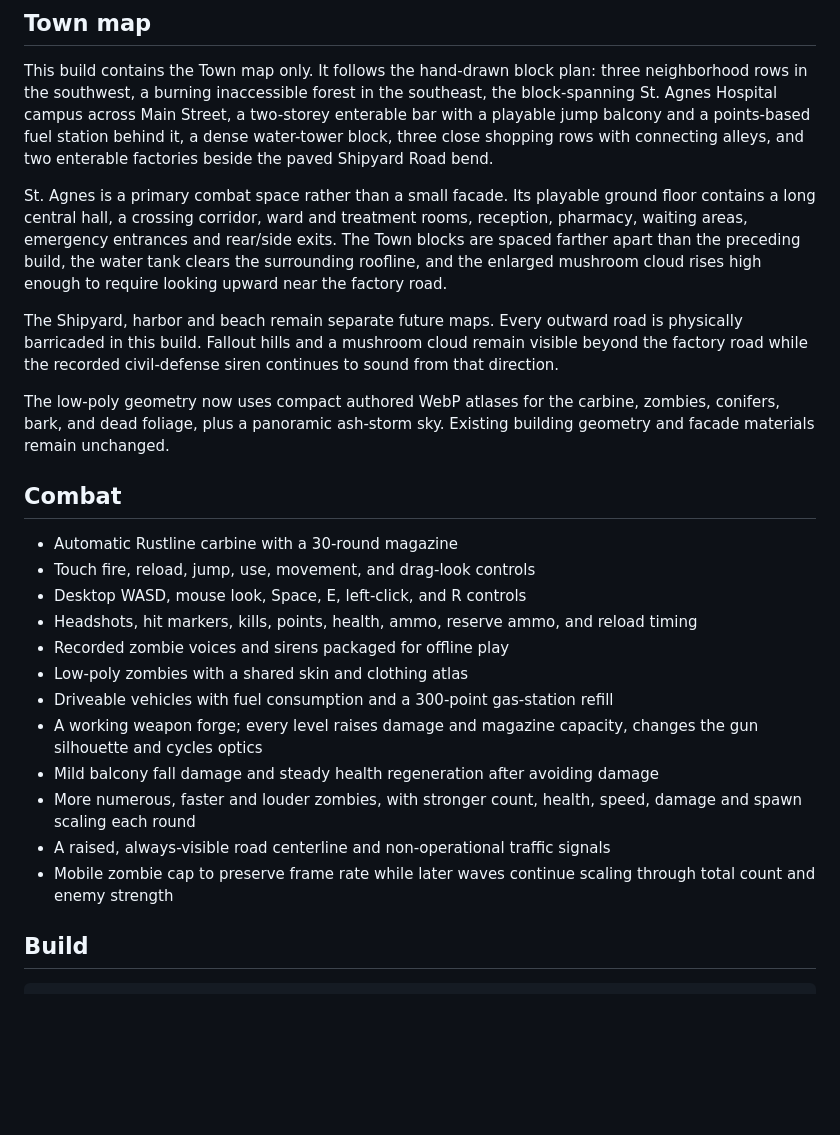
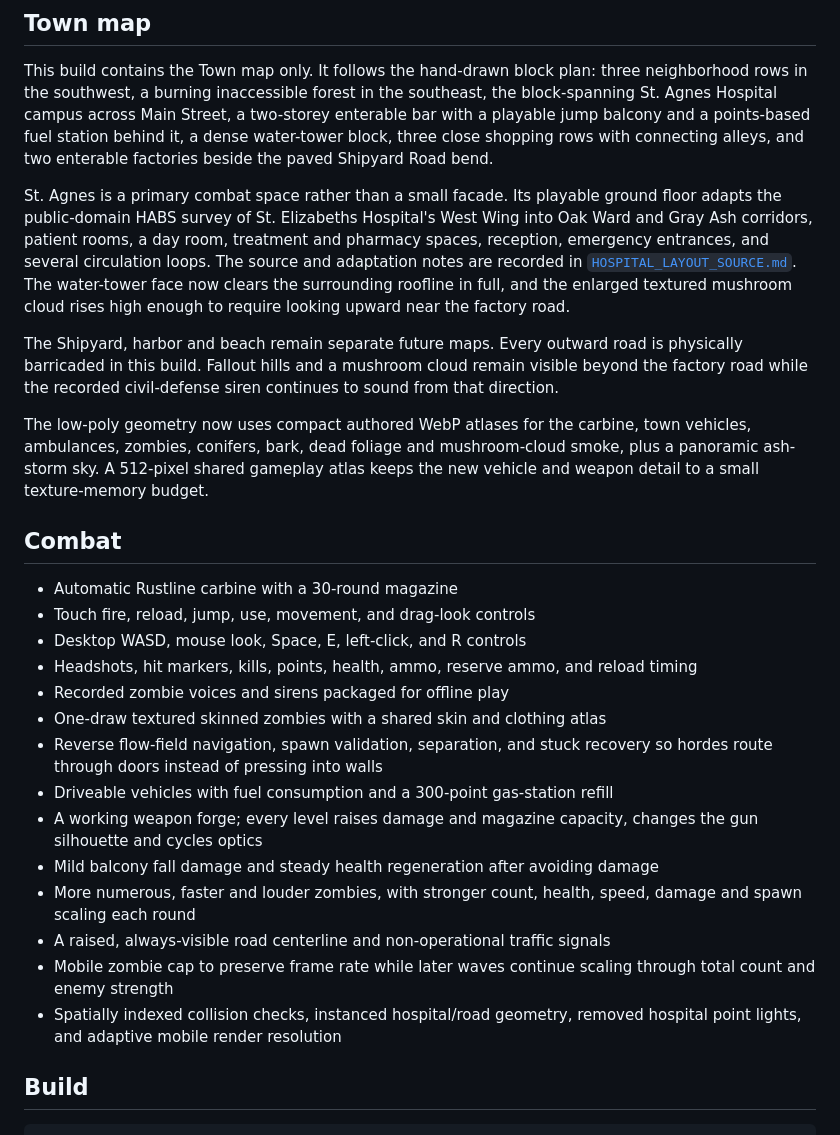
Before and after one commit to jain-Igtm/Strawberry-Games, a Markdown page: gravenmere/deadwater/README.md, the part around the change. GitHub-like rendering; blank space fills up the shorter version.

Commit message:
Document Ashfall performance pass

```diff
--- a/gravenmere/deadwater/README.md
+++ b/gravenmere/deadwater/README.md
@@ -6,11 +6,11 @@ Ashfall: Deadwater is a phone-first first-person zombie survival shooter built b
 
 This build contains the Town map only. It follows the hand-drawn block plan: three neighborhood rows in the southwest, a burning inaccessible forest in the southeast, the block-spanning St. Agnes Hospital campus across Main Street, a two-storey enterable bar with a playable jump balcony and a points-based fuel station behind it, a dense water-tower block, three close shopping rows with connecting alleys, and two enterable factories beside the paved Shipyard Road bend.
 
-St. Agnes is a primary combat space rather than a small facade. Its playable ground floor contains a long central hall, a crossing corridor, ward and treatment rooms, reception, pharmacy, waiting areas, emergency entrances and rear/side exits. The Town blocks are spaced farther apart than the preceding build, the water tank clears the surrounding roofline, and the enlarged mushroom cloud rises high enough to require looking upward near the factory road.
+St. Agnes is a primary combat space rather than a small facade. Its playable ground floor adapts the public-domain HABS survey of St. Elizabeths Hospital's West Wing into Oak Ward and Gray Ash corridors, patient rooms, a day room, treatment and pharmacy spaces, reception, emergency entrances, and several circulation loops. The source and adaptation notes are recorded in [`HOSPITAL_LAYOUT_SOURCE.md`](./HOSPITAL_LAYOUT_SOURCE.md). The water-tower face now clears the surrounding roofline in full, and the enlarged textured mushroom cloud rises high enough to require looking upward near the factory road.
 
 The Shipyard, harbor and beach remain separate future maps. Every outward road is physically barricaded in this build. Fallout hills and a mushroom cloud remain visible beyond the factory road while the recorded civil-defense siren continues to sound from that direction.
 
-The low-poly geometry now uses compact authored WebP atlases for the carbine, zombies, conifers, bark, and dead foliage, plus a panoramic ash-storm sky. Existing building geometry and facade materials remain unchanged.
+The low-poly geometry now uses compact authored WebP atlases for the carbine, town vehicles, ambulances, zombies, conifers, bark, dead foliage and mushroom-cloud smoke, plus a panoramic ash-storm sky. A 512-pixel shared gameplay atlas keeps the new vehicle and weapon detail to a small texture-memory budget.
 
 ## Combat
 
@@ -19,13 +19,15 @@ The low-poly geometry now uses compact authored WebP atlases for the carbine, zo
 - Desktop WASD, mouse look, Space, E, left-click, and R controls
 - Headshots, hit markers, kills, points, health, ammo, reserve ammo, and reload timing
 - Recorded zombie voices and sirens packaged for offline play
-- Low-poly zombies with a shared skin and clothing atlas
+- One-draw textured skinned zombies with a shared skin and clothing atlas
+- Reverse flow-field navigation, spawn validation, separation, and stuck recovery so hordes route through doors instead of pressing into walls
 - Driveable vehicles with fuel consumption and a 300-point gas-station refill
 - A working weapon forge; every level raises damage and magazine capacity, changes the gun silhouette and cycles optics
 - Mild balcony fall damage and steady health regeneration after avoiding damage
 - More numerous, faster and louder zombies, with stronger count, health, speed, damage and spawn scaling each round
 - A raised, always-visible road centerline and non-operational traffic signals
 - Mobile zombie cap to preserve frame rate while later waves continue scaling through total count and enemy strength
+- Spatially indexed collision checks, instanced hospital/road geometry, removed hospital point lights, and adaptive mobile render resolution
 
 ## Build
 
```
